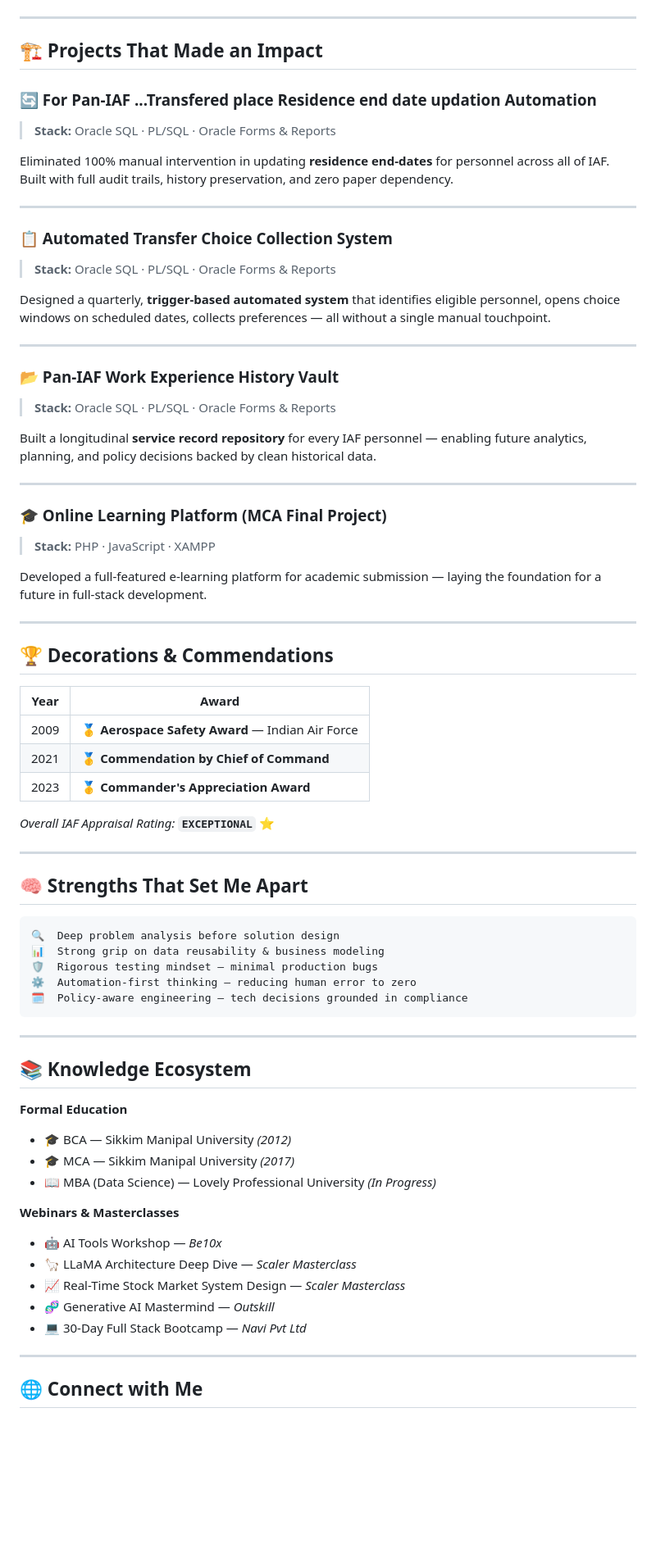
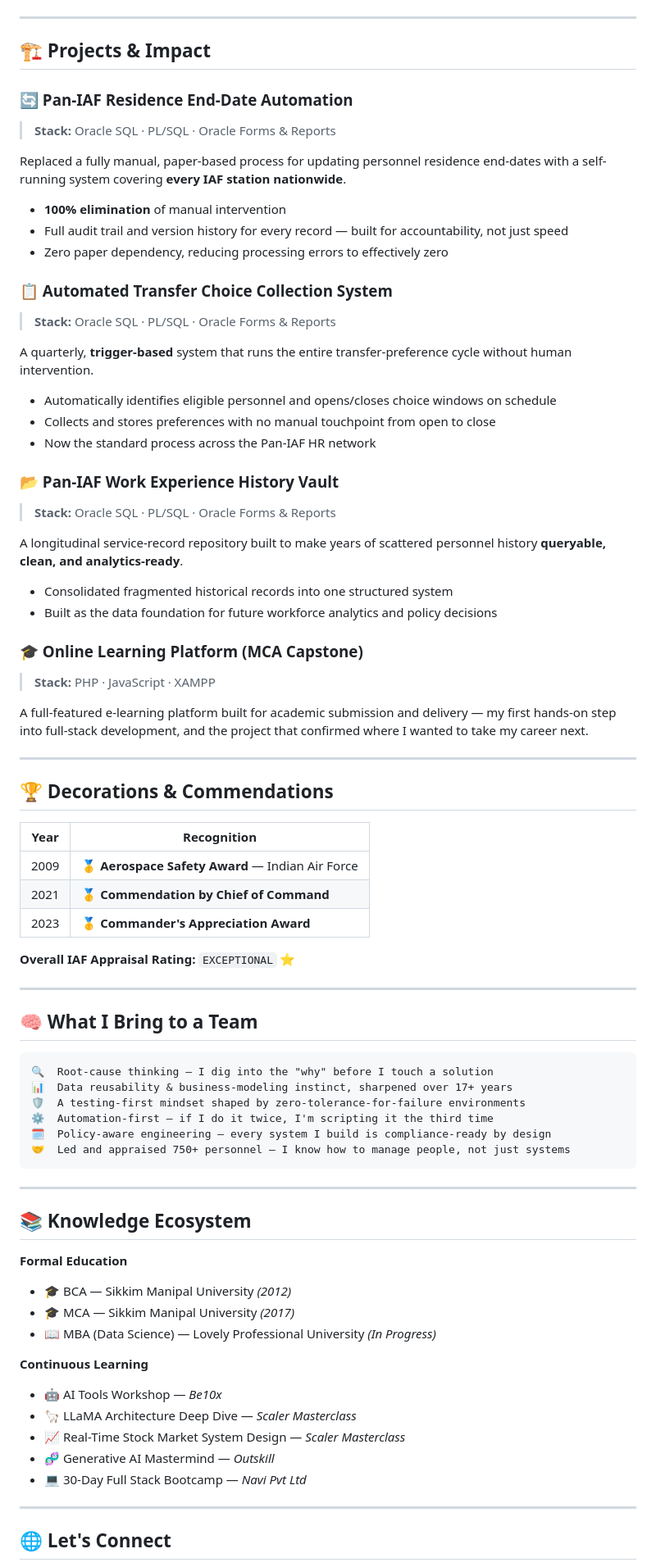
Before and after one commit to raghavendra-exp/raghavendra-exp, a Markdown page: README.md, the part around one of its changes. Shown at 82% size. GitHub-like rendering; blank space fills up the shorter version.

````diff
--- a/README.md
+++ b/README.md
@@ -78,56 +87,59 @@ Now   ──●── Pursuing MBA (Data Science) · Learning AI, ML & Full Stac
 
 ---
 
-## 🏗️ Projects That Made an Impact
+## 🏗️ Projects & Impact
 
-### 🔄 For Pan-IAF ...Transfered place Residence end date updation Automation
+### 🔄 Pan-IAF Residence End-Date Automation
 > **Stack:** Oracle SQL · PL/SQL · Oracle Forms & Reports
 
-Eliminated 100% manual intervention in updating **residence end-dates** for personnel across all of IAF. Built with full audit trails, history preservation, and zero paper dependency.
-
----
+Replaced a fully manual, paper-based process for updating personnel residence end-dates with a self-running system covering **every IAF station nationwide**.
+- **100% elimination** of manual intervention
+- Full audit trail and version history for every record — built for accountability, not just speed
+- Zero paper dependency, reducing processing errors to effectively zero
 
 ### 📋 Automated Transfer Choice Collection System
 > **Stack:** Oracle SQL · PL/SQL · Oracle Forms & Reports
 
-Designed a quarterly, **trigger-based automated system** that identifies eligible personnel, opens choice windows on scheduled dates, collects preferences — all without a single manual touchpoint.
-
----
+A quarterly, **trigger-based** system that runs the entire transfer-preference cycle without human intervention.
+- Automatically identifies eligible personnel and opens/closes choice windows on schedule
+- Collects and stores preferences with no manual touchpoint from open to close
+- Now the standard process across the Pan-IAF HR network
 
 ### 📂 Pan-IAF Work Experience History Vault
 > **Stack:** Oracle SQL · PL/SQL · Oracle Forms & Reports
 
-Built a longitudinal **service record repository** for every IAF personnel — enabling future analytics, planning, and policy decisions backed by clean historical data.
+A longitudinal service-record repository built to make years of scattered personnel history **queryable, clean, and analytics-ready**.
+- Consolidated fragmented historical records into one structured system
+- Built as the data foundation for future workforce analytics and policy decisions
 
----
-
-### 🎓 Online Learning Platform (MCA Final Project)
+### 🎓 Online Learning Platform (MCA Capstone)
 > **Stack:** PHP · JavaScript · XAMPP
 
-Developed a full-featured e-learning platform for academic submission — laying the foundation for a future in full-stack development.
+A full-featured e-learning platform built for academic submission and delivery — my first hands-on step into full-stack development, and the project that confirmed where I wanted to take my career next.
 
 ---
 
 ## 🏆 Decorations & Commendations
 
-| Year | Award |
-|------|-------|
+| Year | Recognition |
+|------|-------------|
 | 2009 | 🥇 **Aerospace Safety Award** — Indian Air Force |
 | 2021 | 🥇 **Commendation by Chief of Command** |
 | 2023 | 🥇 **Commander's Appreciation Award** |
 
-*Overall IAF Appraisal Rating:* **`EXCEPTIONAL`** ⭐
+**Overall IAF Appraisal Rating:** `EXCEPTIONAL` ⭐
 
 ---
 
-## 🧠 Strengths That Set Me Apart
+## 🧠 What I Bring to a Team
 
 ```
-🔍  Deep problem analysis before solution design
-📊  Strong grip on data reusability & business modeling
-🛡️  Rigorous testing mindset — minimal production bugs
-⚙️  Automation-first thinking — reducing human error to zero
-🗓️  Policy-aware engineering — tech decisions grounded in compliance
+🔍  Root-cause thinking — I dig into the "why" before I touch a solution
+📊  Data reusability & business-modeling instinct, sharpened over 17+ years
+🛡️  A testing-first mindset shaped by zero-tolerance-for-failure environments
+⚙️  Automation-first — if I do it twice, I'm scripting it the third time
+🗓️  Policy-aware engineering — every system I build is compliance-ready by design
+🤝  Led and appraised 750+ personnel — I know how to manage people, not just systems
 ```
 
 ---
@@ -139,7 +151,7 @@ Developed a full-featured e-learning platform for academic submission — laying
 - 🎓 MCA — Sikkim Manipal University *(2017)*
 - 📖 MBA (Data Science) — Lovely Professional University *(In Progress)*
 
-**Webinars & Masterclasses**
+**Continuous Learning**
 - 🤖 AI Tools Workshop — *Be10x*
 - 🦙 LLaMA Architecture Deep Dive — *Scaler Masterclass*
 - 📈 Real-Time Stock Market System Design — *Scaler Masterclass*
@@ -148,6 +160,6 @@ Developed a full-featured e-learning platform for academic submission — laying
 
 ---
 
-## 🌐 Connect with Me
+## 🌐 Let's Connect
 
 <div align="center">
````
Also changed, not shown: other parts of README.md (+36 -25 lines).
